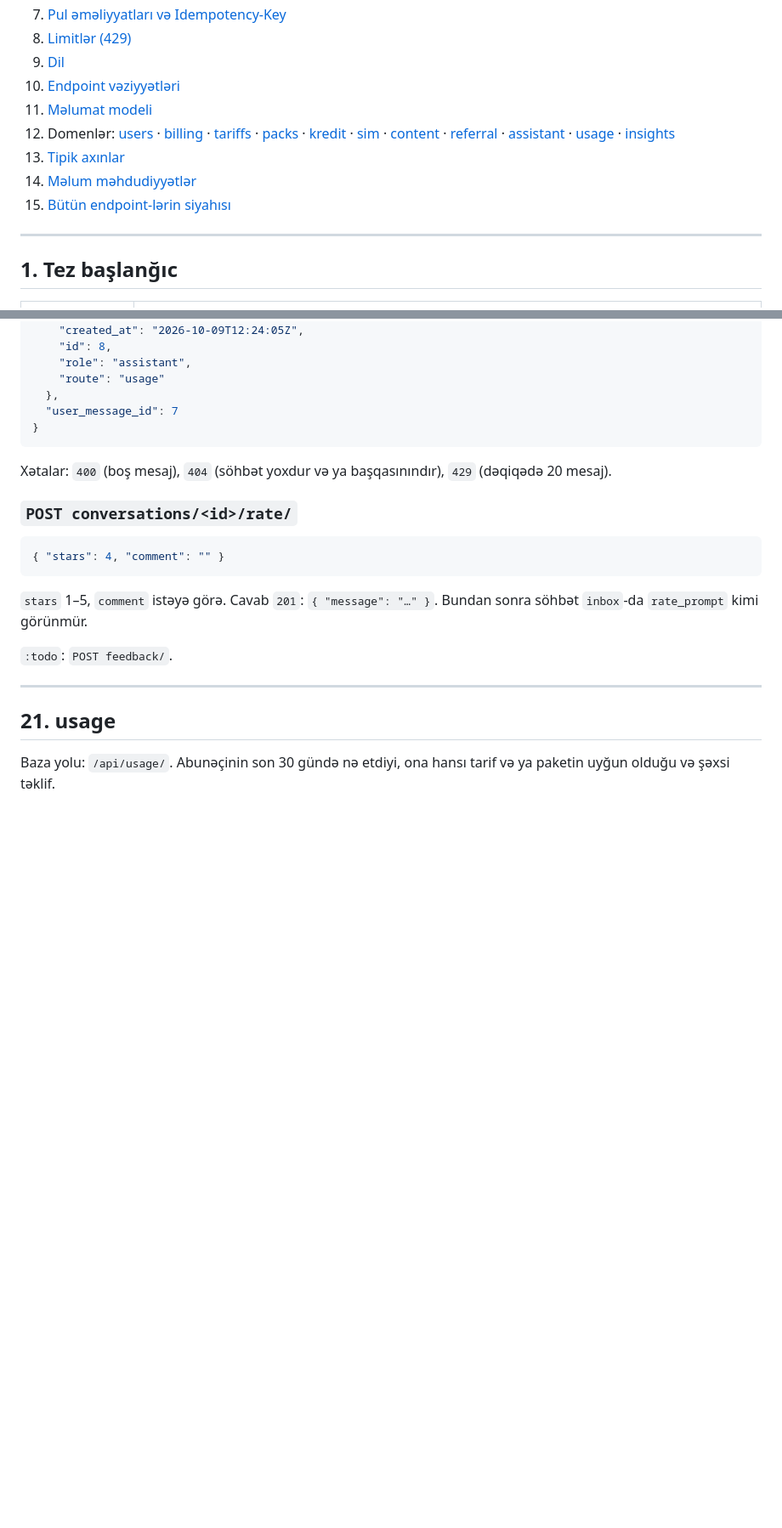
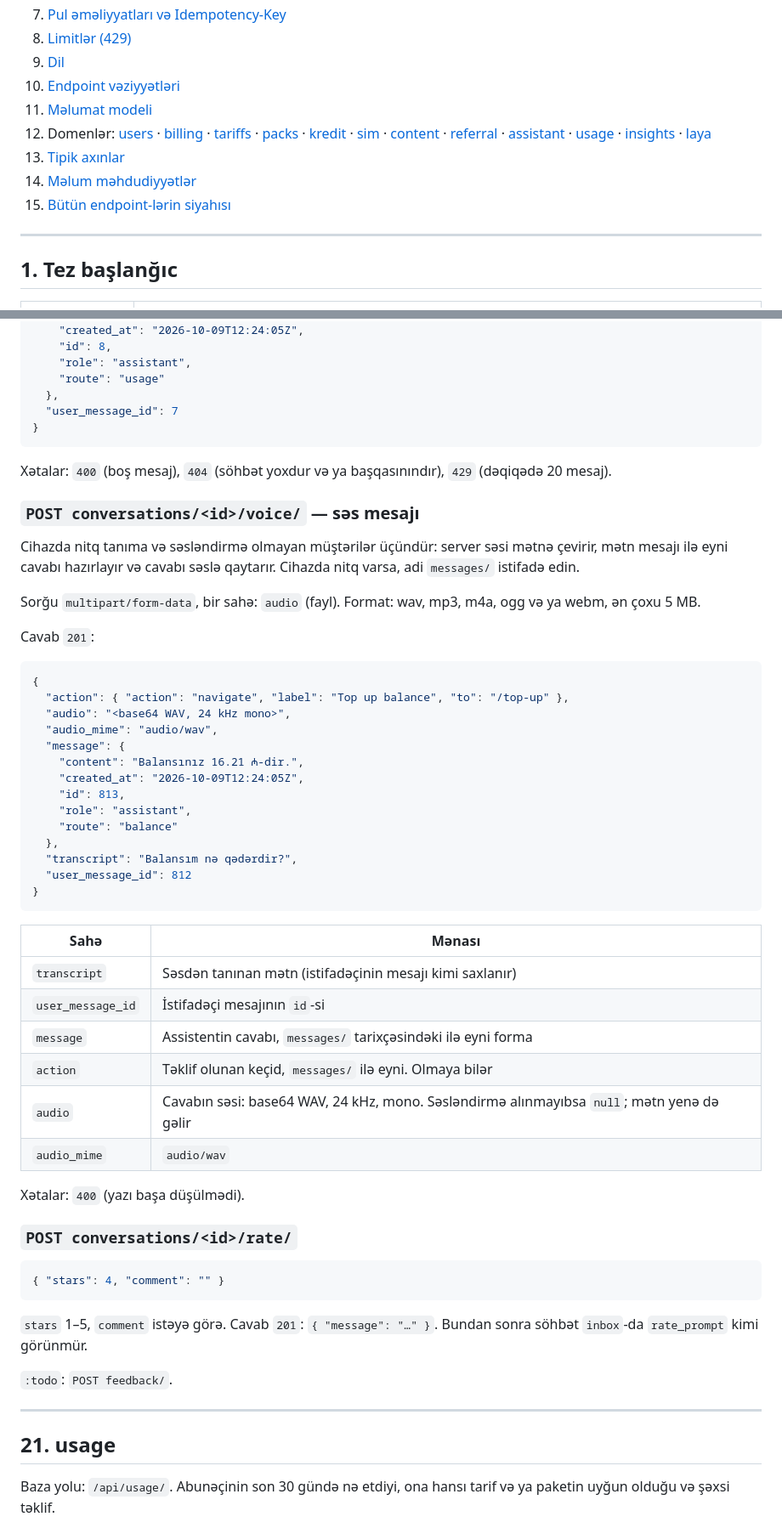
Before and after one commit to r14dd/aicell-api, a Markdown page: docs/mobile-integration.md, 2 parts joined by grey strips. Shown at 85% size. Drawn GitHub-style; blank space fills up the shorter version.

Commit message:
Document the voice route and Laya in the mobile guide

````diff
--- a/docs/mobile-integration.md
+++ b/docs/mobile-integration.md
@@ -19,10 +19,10 @@ aicell backend-inə mobil tətbiqi qoşmaq üçün lazım olan hər şey: ünvan
 9. [Dil](#9-dil)
 10. [Endpoint vəziyyətləri](#10-endpoint-vəziyyətləri)
 11. [Məlumat modeli](#11-məlumat-modeli)
-12. Domenlər: [users](#12-users) · [billing](#13-billing) · [tariffs](#14-tariffs) · [packs](#15-packs) · [kredit](#16-kredit) · [sim](#17-sim) · [content](#18-content) · [referral](#19-referral) · [assistant](#20-assistant) · [usage](#21-usage) · [insights](#22-insights)
-13. [Tipik axınlar](#23-tipik-axınlar)
-14. [Məlum məhdudiyyətlər](#24-məlum-məhdudiyyətlər)
-15. [Bütün endpoint-lərin siyahısı](#25-bütün-endpoint-lərin-siyahısı)
+12. Domenlər: [users](#12-users) · [billing](#13-billing) · [tariffs](#14-tariffs) · [packs](#15-packs) · [kredit](#16-kredit) · [sim](#17-sim) · [content](#18-content) · [referral](#19-referral) · [assistant](#20-assistant) · [usage](#21-usage) · [insights](#22-insights) · [laya](#23-laya)
+13. [Tipik axınlar](#24-tipik-axınlar)
+14. [Məlum məhdudiyyətlər](#25-məlum-məhdudiyyətlər)
+15. [Bütün endpoint-lərin siyahısı](#26-bütün-endpoint-lərin-siyahısı)
 
 ---
 
@@ -1992,6 +1992,42 @@ data: {}
 ```
 
 Xətalar: `400` (boş mesaj), `404` (söhbət yoxdur və ya başqasınındır), `429` (dəqiqədə 20 mesaj).
+
+### `POST conversations/<id>/voice/` — səs mesajı
+
+Cihazda nitq tanıma və səsləndirmə olmayan müştərilər üçündür: server səsi mətnə çevirir, mətn mesajı ilə eyni cavabı hazırlayır və cavabı səslə qaytarır. Cihazda nitq varsa, adi `messages/` istifadə edin.
+
+Sorğu `multipart/form-data`, bir sahə: `audio` (fayl). Format: wav, mp3, m4a, ogg və ya webm, ən çoxu 5 MB.
+
+Cavab `201`:
+
+```jsonc
+{
+  "action": { "action": "navigate", "label": "Top up balance", "to": "/top-up" },
+  "audio": "<base64 WAV, 24 kHz mono>",
+  "audio_mime": "audio/wav",
+  "message": {
+    "content": "Balansınız 16.21 ₼-dir.",
+    "created_at": "2026-10-09T12:24:05Z",
+    "id": 813,
+    "role": "assistant",
+    "route": "balance"
+  },
+  "transcript": "Balansım nə qədərdir?",
+  "user_message_id": 812
+}
+```
+
+| Sahə | Mənası |
+|---|---|
+| `transcript` | Səsdən tanınan mətn (istifadəçinin mesajı kimi saxlanır) |
+| `user_message_id` | İstifadəçi mesajının `id`-si |
+| `message` | Assistentin cavabı, `messages/` tarixçəsindəki ilə eyni forma |
+| `action` | Təklif olunan keçid, `messages/` ilə eyni. Olmaya bilər |
+| `audio` | Cavabın səsi: base64 WAV, 24 kHz, mono. Səsləndirmə alınmayıbsa `null`; mətn yenə də gəlir |
+| `audio_mime` | `audio/wav` |
+
+Xətalar: `400` (yazı başa düşülmədi).
 
 ### `POST conversations/<id>/rate/`
 
````
Also changed, not shown: other parts of docs/mobile-integration.md (+94 -9 lines).
